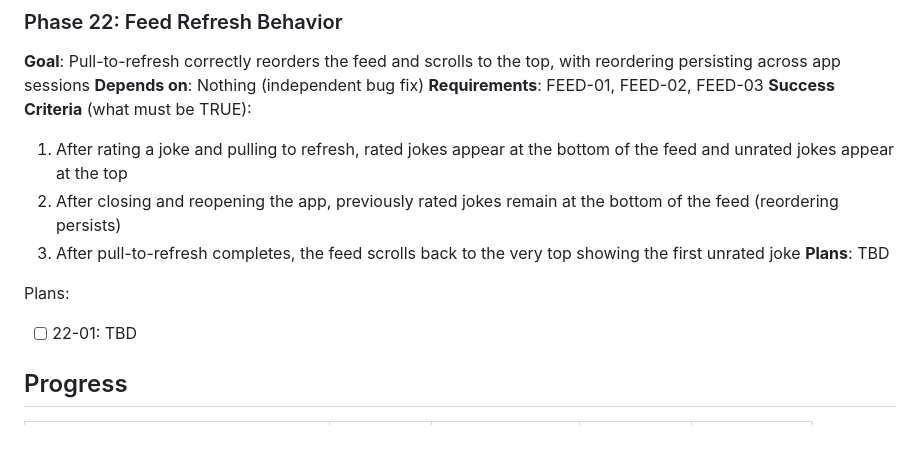
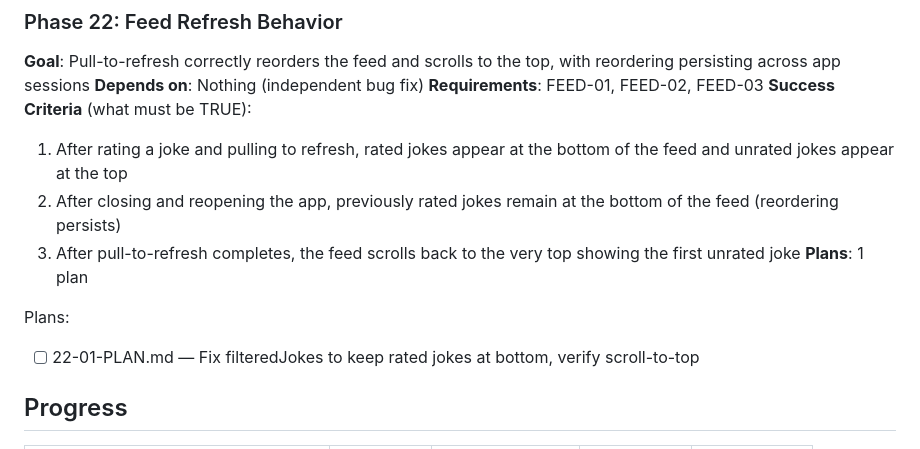
Before and after one commit to itsBrianCreates/mr-funny-jokes-ios-app, a Markdown page: .planning/ROADMAP.md, the part around the change. Rendered like a GitHub page.

Commit message:
docs(22): create phase plan

```diff
--- a/.planning/ROADMAP.md
+++ b/.planning/ROADMAP.md
@@ -98,10 +98,10 @@ Plans:
   1. After rating a joke and pulling to refresh, rated jokes appear at the bottom of the feed and unrated jokes appear at the top
   2. After closing and reopening the app, previously rated jokes remain at the bottom of the feed (reordering persists)
   3. After pull-to-refresh completes, the feed scrolls back to the very top showing the first unrated joke
-**Plans**: TBD
+**Plans**: 1 plan
 
 Plans:
-- [ ] 22-01: TBD
+- [ ] 22-01-PLAN.md — Fix filteredJokes to keep rated jokes at bottom, verify scroll-to-top
 
 ## Progress
 
```
Also changed, not shown: 1 other file.
